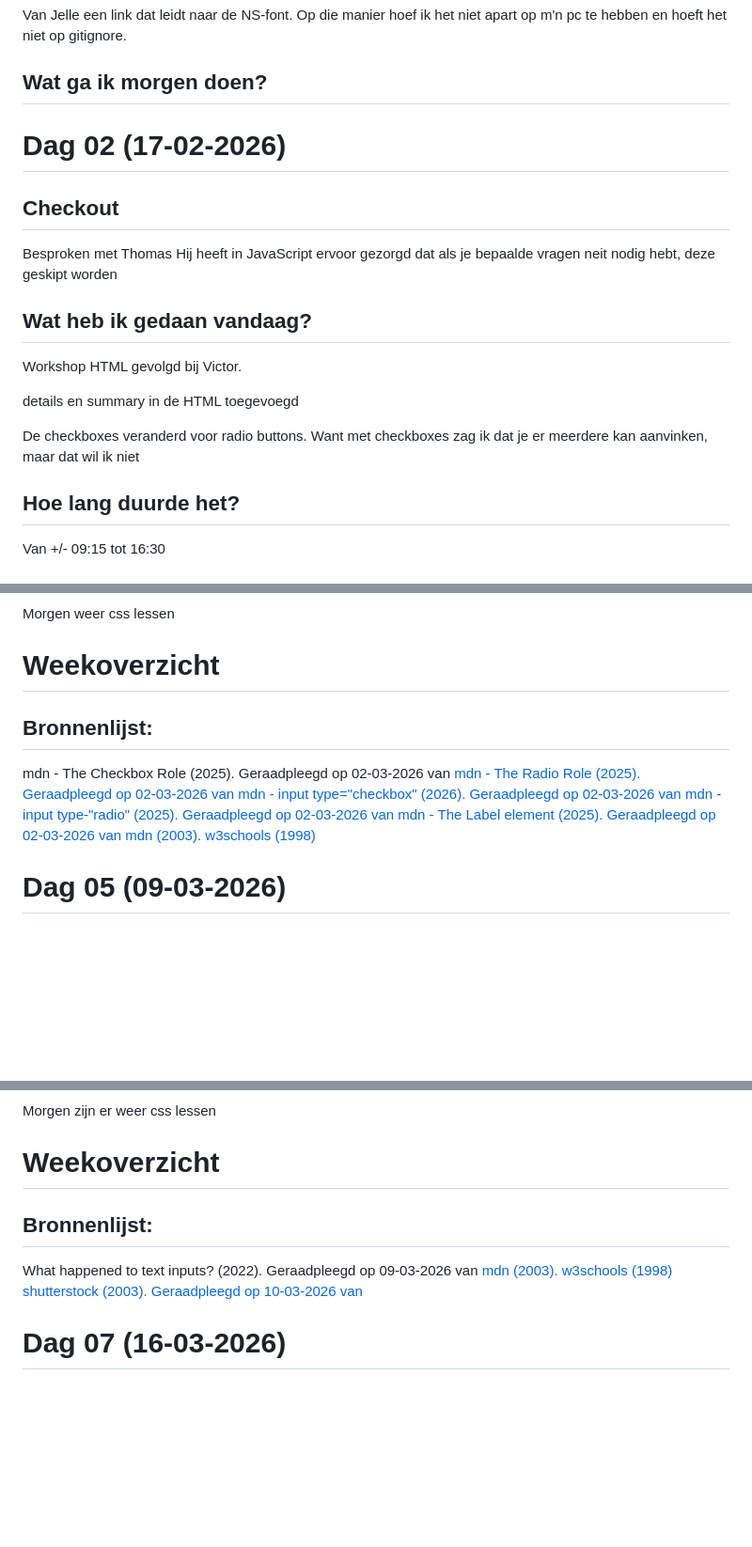
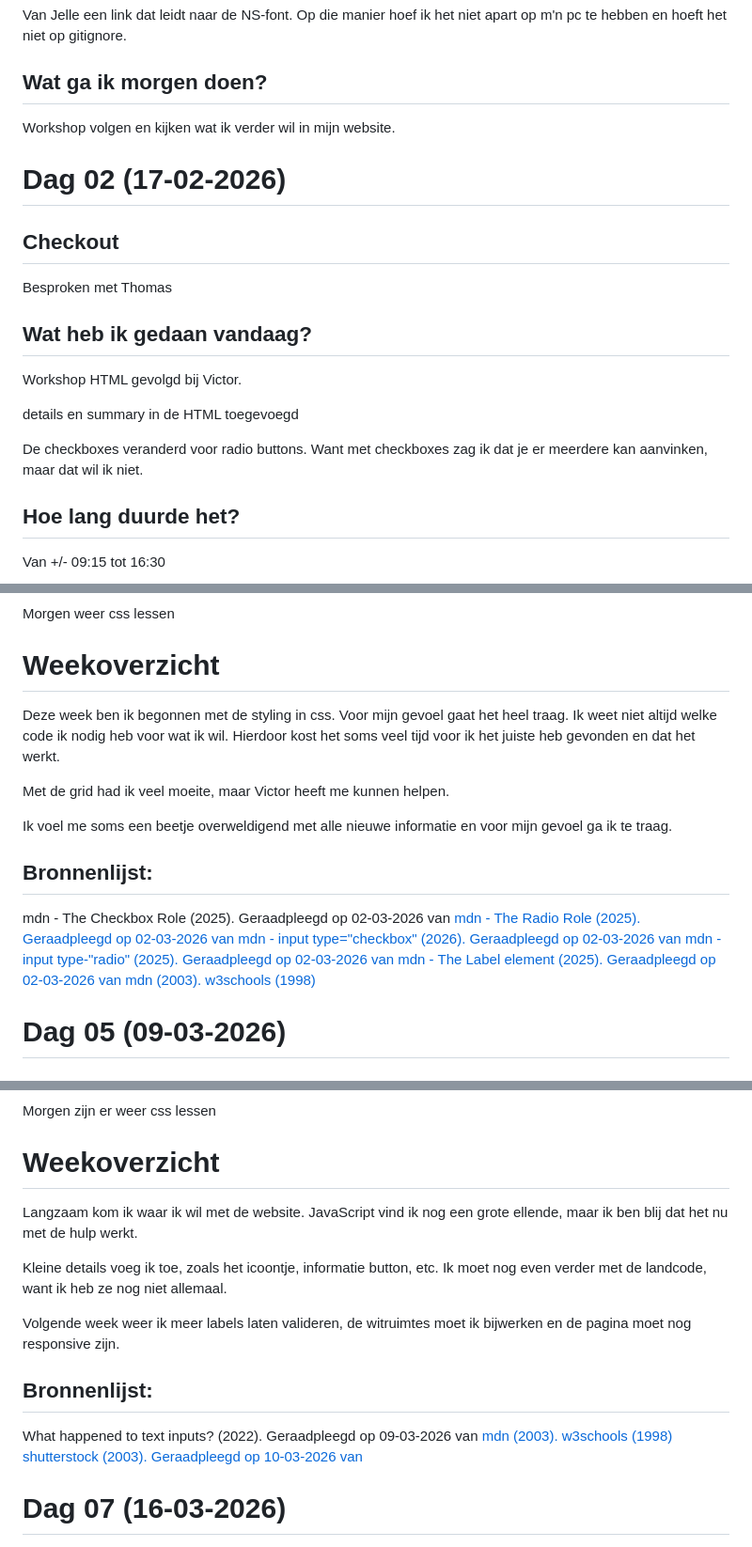
Before and after one commit to Eva041202/Erfbelasting-formulier, a Markdown page: README.md, 3 parts joined by grey strips. Shown at 94% size. Drawn GitHub-style; blank space fills up the shorter version.

```diff
--- a/README.md
+++ b/README.md
@@ -81,18 +81,18 @@ Van Mats geleerd hoe ik een mark kan zetten voor aantekeningen in de code
 Van Jelle een link dat leidt naar de NS-font. Op die manier hoef ik het niet apart op m'n pc te hebben en hoeft het niet op gitignore.
 
 ## Wat ga ik morgen doen?
+Workshop volgen en kijken wat ik verder wil in mijn website.
 
 # Dag 02 (17-02-2026)
 ## Checkout
 Besproken met Thomas
-Hij heeft in JavaScript ervoor gezorgd dat als je bepaalde vragen neit nodig hebt, deze geskipt worden
 
 ## Wat heb ik gedaan vandaag?
 Workshop HTML gevolgd bij Victor.
 
 details en summary in de HTML toegevoegd
 
-De checkboxes veranderd voor radio buttons. Want met checkboxes zag ik dat je er meerdere kan aanvinken, maar dat wil ik niet
+De checkboxes veranderd voor radio buttons. Want met checkboxes zag ik dat je er meerdere kan aanvinken, maar dat wil ik niet.
 
 ## Hoe lang duurde het?
 Van +/- 09:15 tot 16:30
@@ -187,6 +195,12 @@ Met minmax kan je aangeven hoeveel de minimale grootte en maximale grootte mag z
 Morgen weer css lessen
 
 # Weekoverzicht
+Deze week ben ik begonnen met de styling in css.
+Voor mijn gevoel gaat het heel traag. Ik weet niet altijd welke code ik nodig heb voor wat ik wil. Hierdoor kost het soms veel tijd voor ik het juiste heb gevonden en dat het werkt.
+
+Met de grid had ik veel moeite, maar Victor heeft me kunnen helpen.
+
+Ik voel me soms een beetje overweldigend met alle nieuwe informatie en voor mijn gevoel ga ik te traag.
 ## Bronnenlijst:
 mdn - The Checkbox Role (2025). Geraadpleegd op 02-03-2026 van <a href="https://developer.mozilla.org/en-US/docs/Web/Accessibility/ARIA/Reference/Roles/checkbox_role" alt="The Checkbox Role">
 mdn - The Radio Role (2025). Geraadpleegd op 02-03-2026 van <a href="https://developer.mozilla.org/en-US/docs/Web/Accessibility/ARIA/Reference/Roles/radio_role" alt="The Radio Role">
@@ -195,6 +209,7 @@ mdn - input type-"radio" (2025). Geraadpleegd op 02-03-2026 van <a href="https:/
 mdn - The Label element (2025). Geraadpleegd op 02-03-2026 van <a href="https://developer.mozilla.org/en-US/docs/Web/HTML/Reference/Elements/label" alt="The Label element">
 mdn (2003). <a href="https://developer.mozilla.org/en-US/" alt="mdn">
 w3schools (1998) <a href="https://www.w3schools.com/">
+
 
 # Dag 05 (09-03-2026)
 ## Checkout
@@ -261,5 +277,12 @@ Geleerd hoe je details kan stijlen in css.
 Morgen zijn er weer css lessen
 
 # Weekoverzicht
+Langzaam kom ik waar ik wil met de website.
+JavaScript vind ik nog een grote ellende, maar ik ben blij dat het nu met de hulp werkt.
+
+Kleine details voeg ik toe, zoals het icoontje, informatie button, etc.
+Ik moet nog even verder met de landcode, want ik heb ze nog niet allemaal.
+
+Volgende week weer ik meer labels laten valideren, de witruimtes moet ik bijwerken en de pagina moet nog responsive zijn.
 ## Bronnenlijst:
 What happened to text inputs? (2022). Geraadpleegd op 09-03-2026 van <a href="https://briefs.video/videos/what-happened-to-text-inputs/">
```
Also changed, not shown: other parts of README.md (+47 -22 lines), media/workshop_validatie_victor.jpg (added), 5 other files.
